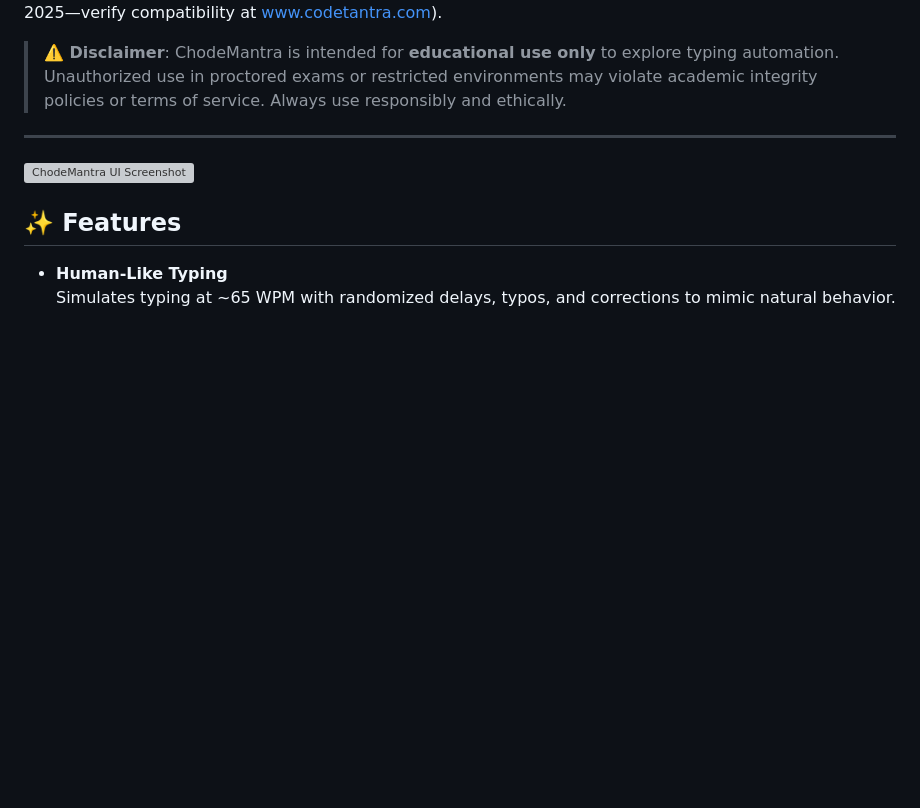
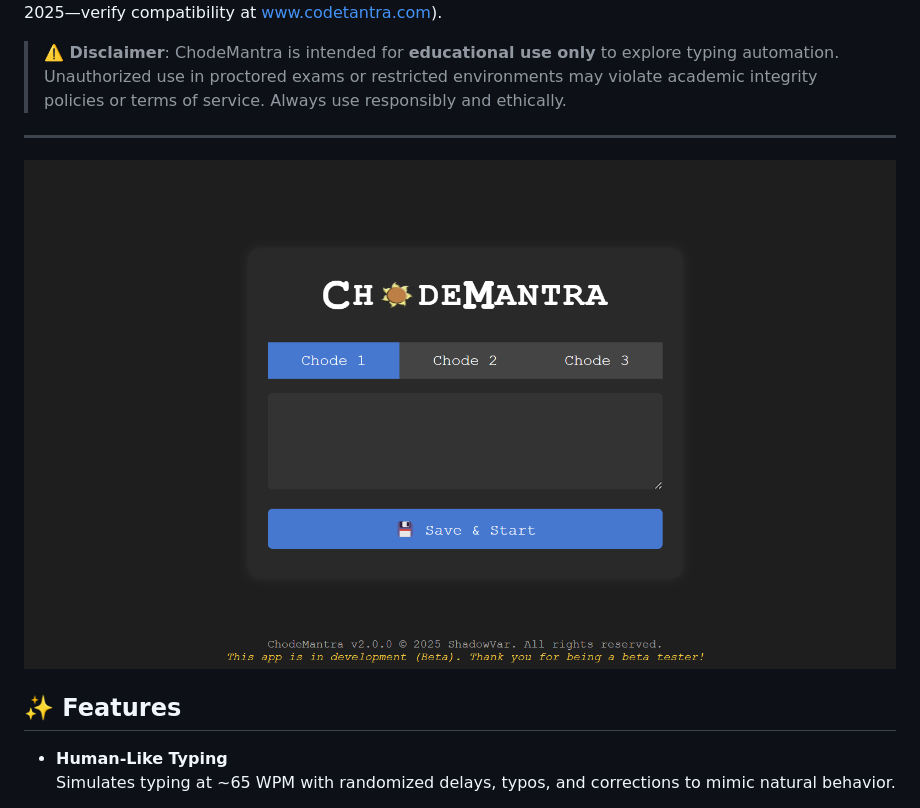
Before and after one commit to ShadowVar/ChodeMantra, a Markdown page: README.md, the part around the change. GitHub-like rendering; blank space fills up the shorter version; grey boxes are pictures that could not be loaded.

```diff
--- a/README.md
+++ b/README.md
@@ -5,7 +5,7 @@
 > **⚠️ Disclaimer**: ChodeMantra is intended for **educational use only** to explore typing automation. Unauthorized use in proctored exams or restricted environments may violate academic integrity policies or terms of service. Always use responsibly and ethically.
 
 ---
-![ChodeMantra UI Screenshot](screenshots/ChodeManta_UI.png)
+![ChodeMantra UI Screenshot](screenshots/ChodeManta-UI.png)
 ## ✨ Features
 
 - **Human-Like Typing**
```
